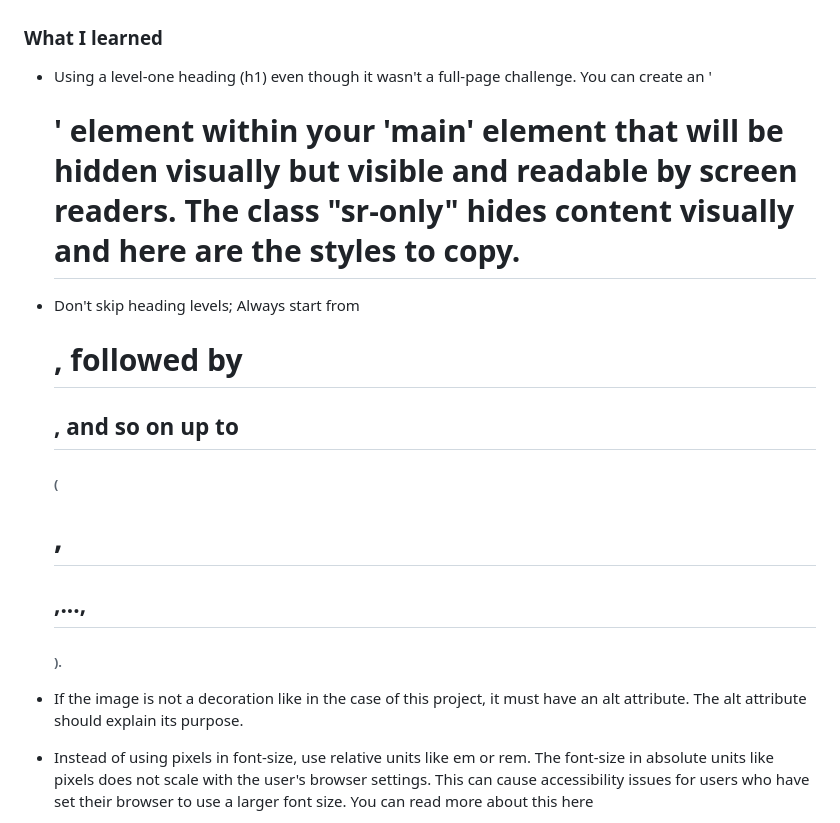
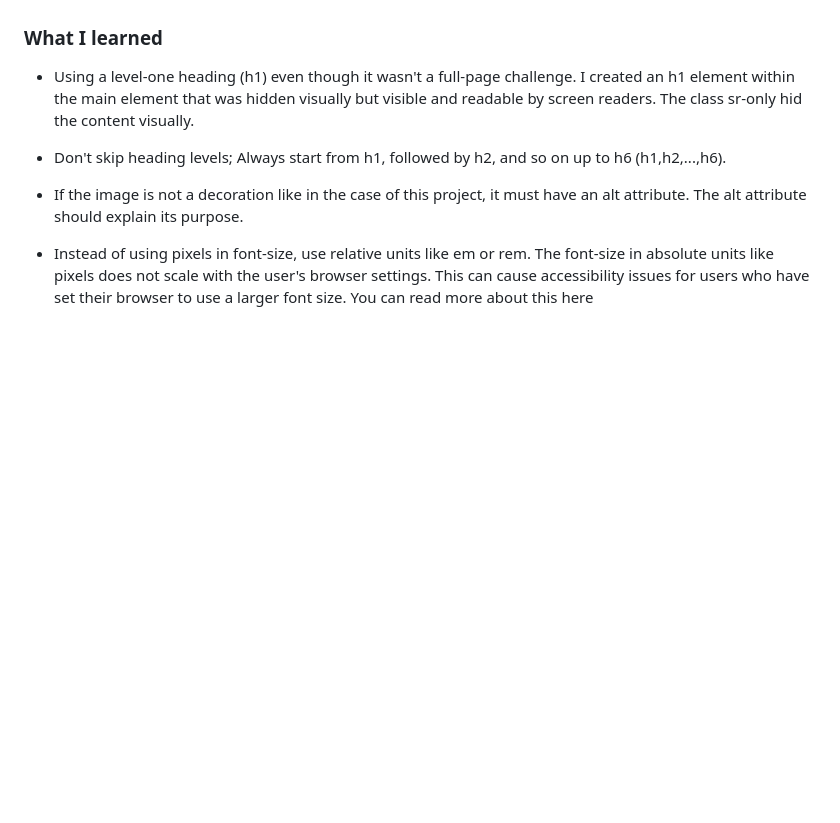
Before and after one commit to DANIE0812/QR-code-component, a Markdown page: README.md, the part around the change. Rendered like a GitHub page; blank space fills up the shorter version.

```diff
--- a/README.md
+++ b/README.md
@@ -46,9 +46,9 @@ The challenge was to build out a QR code component and get it looking as close t
 - [Styled Components](https://styled-components.com/) - For styles
 
 ### What I learned
-- Using a level-one heading (h1) even though it wasn't a full-page challenge. You can create an '<h1>' element within your 'main' element that will be hidden visually but visible and readable by screen readers. The class "sr-only" hides content visually and here are the styles to copy.
+- Using a level-one heading (h1) even though it wasn't a full-page challenge. I  created an h1 element within the main element that was hidden visually but visible and readable by screen readers. The class sr-only hid the content visually.
 
-- Don't skip heading levels; Always start from <h1>, followed by <h2>, and so on up to <h6> (<h1>,<h2>,...,<h6>).
+- Don't skip heading levels; Always start from h1, followed by h2, and so on up to h6 (h1,h2,...,h6).
 
 - If the image is not a decoration like in the case of this project, it must have an alt attribute. The alt attribute should explain its purpose.
 
```
